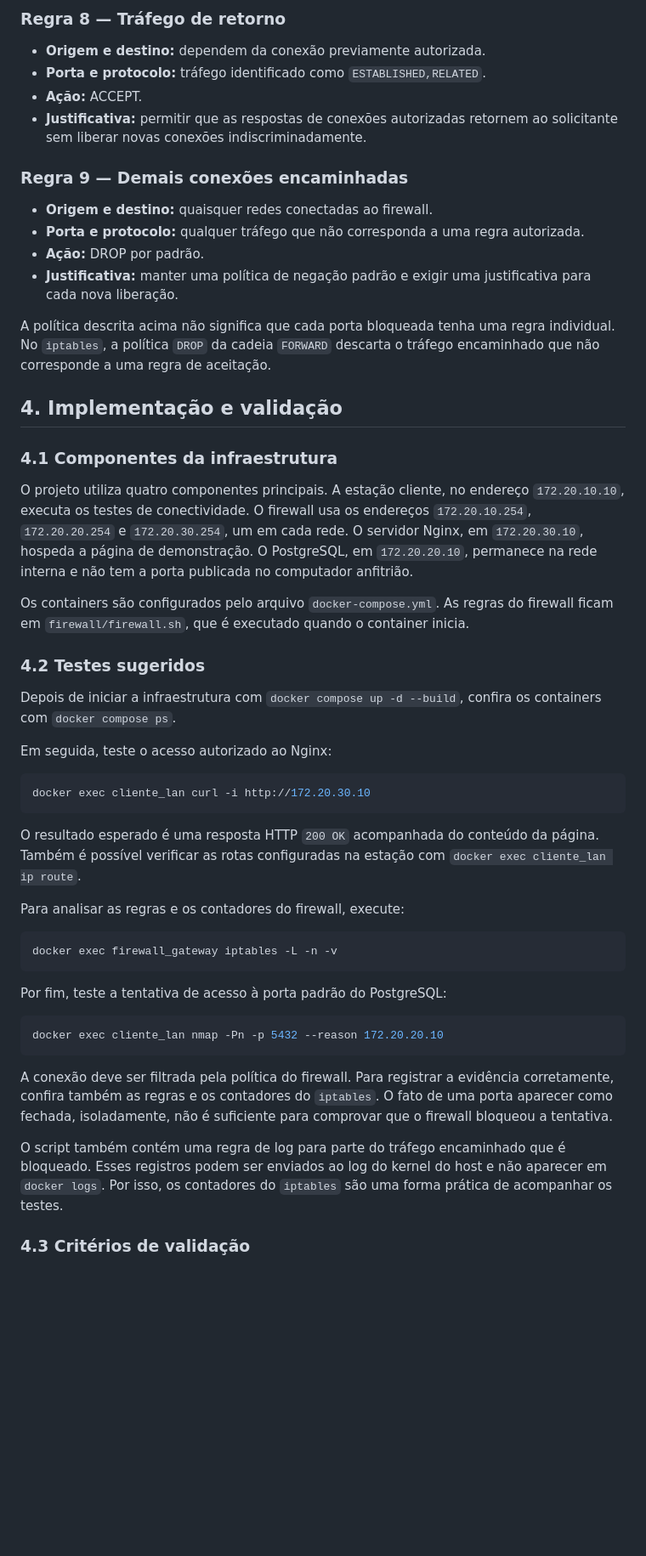
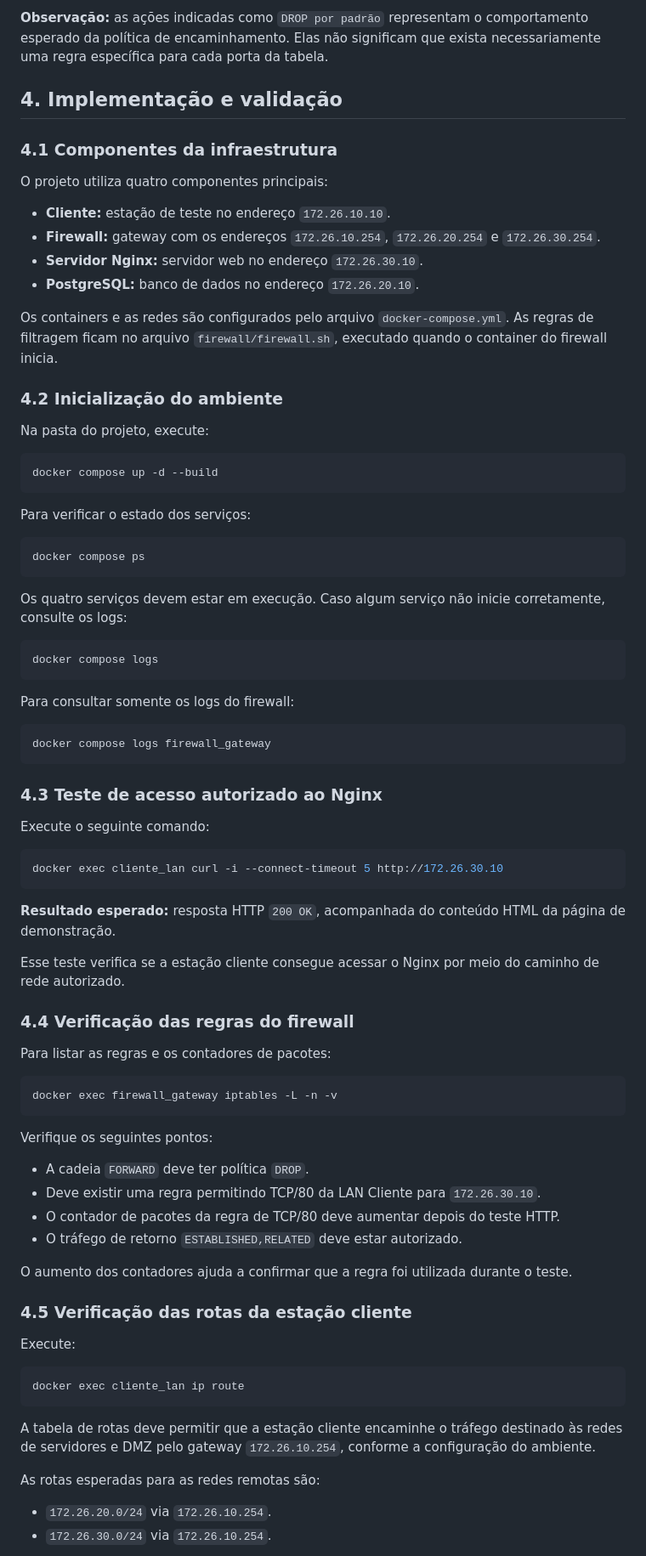
Before and after one commit to samuelkpaiva/Trabalho_Parcial_SI, a Markdown page: RELATORIO.md, the part around one of its changes. Shown at 85% size. GitHub-like rendering; blank space fills up the shorter version.

````diff
--- a/RELATORIO.md
+++ b/RELATORIO.md
@@ -113,54 +98,85 @@ As regras abaixo descrevem a política de segurança adotada no laboratório. O
-### Regra 8 — Tráfego de retorno
-
-- **Origem e destino:** dependem da conexão previamente autorizada.
-- **Porta e protocolo:** tráfego identificado como `ESTABLISHED,RELATED`.
-- **Ação:** ACCEPT.
-- **Justificativa:** permitir que as respostas de conexões autorizadas retornem ao solicitante sem liberar novas conexões indiscriminadamente.
-
-### Regra 9 — Demais conexões encaminhadas
-
-- **Origem e destino:** quaisquer redes conectadas ao firewall.
-- **Porta e protocolo:** qualquer tráfego que não corresponda a uma regra autorizada.
-- **Ação:** DROP por padrão.
-- **Justificativa:** manter uma política de negação padrão e exigir uma justificativa para cada nova liberação.
-
-A política descrita acima não significa que cada porta bloqueada tenha uma regra individual. No `iptables`, a política `DROP` da cadeia `FORWARD` descarta o tráfego encaminhado que não corresponde a uma regra de aceitação.
+**Observação:** as ações indicadas como `DROP por padrão` representam o comportamento esperado da política de encaminhamento. Elas não significam que exista necessariamente uma regra específica para cada porta da tabela.
 
 ## 4. Implementação e validação
 
 ### 4.1 Componentes da infraestrutura
 
-O projeto utiliza quatro componentes principais. A estação cliente, no endereço `172.20.10.10`, executa os testes de conectividade. O firewall usa os endereços `172.20.10.254`, `172.20.20.254` e `172.20.30.254`, um em cada rede. O servidor Nginx, em `172.20.30.10`, hospeda a página de demonstração. O PostgreSQL, em `172.20.20.10`, permanece na rede interna e não tem a porta publicada no computador anfitrião.
+O projeto utiliza quatro componentes principais:
 
-Os containers são configurados pelo arquivo `docker-compose.yml`. As regras do firewall ficam em `firewall/firewall.sh`, que é executado quando o container inicia.
+- **Cliente:** estação de teste no endereço `172.26.10.10`.
+- **Firewall:** gateway com os endereços `172.26.10.254`, `172.26.20.254` e `172.26.30.254`.
+- **Servidor Nginx:** servidor web no endereço `172.26.30.10`.
+- **PostgreSQL:** banco de dados no endereço `172.26.20.10`.
 
-### 4.2 Testes sugeridos
+Os containers e as redes são configurados pelo arquivo `docker-compose.yml`. As regras de filtragem ficam no arquivo `firewall/firewall.sh`, executado quando o container do firewall inicia.
 
-Depois de iniciar a infraestrutura com `docker compose up -d --build`, confira os containers com `docker compose ps`.
+### 4.2 Inicialização do ambiente
 
-Em seguida, teste o acesso autorizado ao Nginx:
+Na pasta do projeto, execute:
 
 ```bash
-docker exec cliente_lan curl -i http://172.20.30.10
+docker compose up -d --build
 ```
 
-O resultado esperado é uma resposta HTTP `200 OK` acompanhada do conteúdo da página. Também é possível verificar as rotas configuradas na estação com `docker exec cliente_lan ip route`.
+Para verificar o estado dos serviços:
 
-Para analisar as regras e os contadores do firewall, execute:
+```bash
+docker compose ps
+```
+
+Os quatro serviços devem estar em execução. Caso algum serviço não inicie corretamente, consulte os logs:
+
+```bash
+docker compose logs
+```
+
+Para consultar somente os logs do firewall:
+
+```bash
+docker compose logs firewall_gateway
+```
+
+### 4.3 Teste de acesso autorizado ao Nginx
+
+Execute o seguinte comando:
+
+```bash
+docker exec cliente_lan curl -i --connect-timeout 5 http://172.26.30.10
+```
+
+**Resultado esperado:** resposta HTTP `200 OK`, acompanhada do conteúdo HTML da página de demonstração.
+
+Esse teste verifica se a estação cliente consegue acessar o Nginx por meio do caminho de rede autorizado.
+
+### 4.4 Verificação das regras do firewall
+
+Para listar as regras e os contadores de pacotes:
 
 ```bash
 docker exec firewall_gateway iptables -L -n -v
 ```
 
-Por fim, teste a tentativa de acesso à porta padrão do PostgreSQL:
+Verifique os seguintes pontos:
+
+- A cadeia `FORWARD` deve ter política `DROP`.
+- Deve existir uma regra permitindo TCP/80 da LAN Cliente para `172.26.30.10`.
+- O contador de pacotes da regra de TCP/80 deve aumentar depois do teste HTTP.
+- O tráfego de retorno `ESTABLISHED,RELATED` deve estar autorizado.
+
+O aumento dos contadores ajuda a confirmar que a regra foi utilizada durante o teste.
+
+### 4.5 Verificação das rotas da estação cliente
+
+Execute:
 
 ```bash
-docker exec cliente_lan nmap -Pn -p 5432 --reason 172.20.20.10
+docker exec cliente_lan ip route
 ```
 
-A conexão deve ser filtrada pela política do firewall. Para registrar a evidência corretamente, confira também as regras e os contadores do `iptables`. O fato de uma porta aparecer como fechada, isoladamente, não é suficiente para comprovar que o firewall bloqueou a tentativa.
+A tabela de rotas deve permitir que a estação cliente encaminhe o tráfego destinado às redes de servidores e DMZ pelo gateway `172.26.10.254`, conforme a configuração do ambiente.
 
-O script também contém uma regra de log para parte do tráfego encaminhado que é bloqueado. Esses registros podem ser enviados ao log do kernel do host e não aparecer em `docker logs`. Por isso, os contadores do `iptables` são uma forma prática de acompanhar os testes.
+As rotas esperadas para as redes remotas são:
 
-### 4.3 Critérios de validação
+- `172.26.20.0/24` via `172.26.10.254`.
+- `172.26.30.0/24` via `172.26.10.254`.
 
````
Also changed, not shown: other parts of RELATORIO.md (+87 -71 lines).
